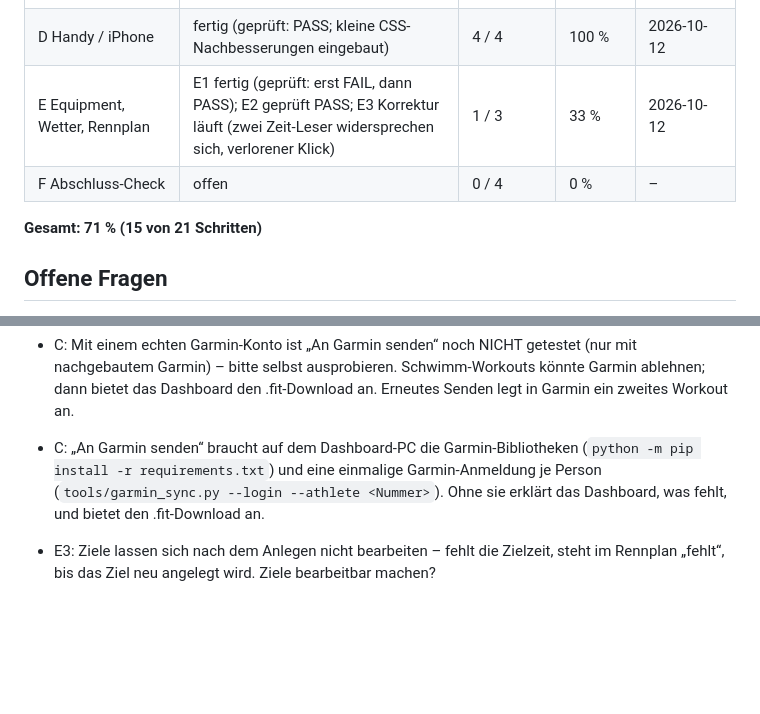
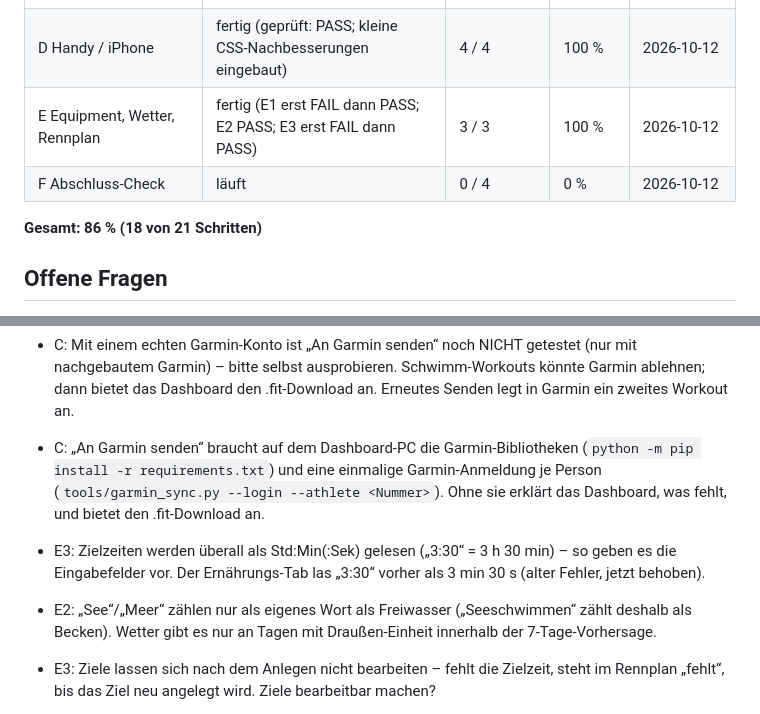
Before and after one commit to nico-lehr/TriathlonTrainingsDashboard, a Markdown page: PROGRESS.md, 2 parts joined by grey strips. GitHub-like rendering; blank space fills up the shorter version.

Commit message:
PROGRESS: E fertig (18/21), F startet
Co-Authored-By: Claude Opus 5.5 <noreply@anthropic.com>
Claude-Session: https://claude.ai/code/session_01LppLaV2ewAACpgxfS4CAj4

```diff
--- a/PROGRESS.md
+++ b/PROGRESS.md
@@ -27,10 +27,10 @@ Ein Schritt zählt erst als erledigt, wenn Tests und Prüfung bestanden sind.
 | B Triathlon-Auswertungen | fertig (geprüft: erst FAIL, nach Korrektur PASS) | 4 / 4 | 100 % | 2026-10-12 |
 | C Garmin-Workouts auf die Uhr | fertig (geprüft: PASS; kleine Nachbesserungen) | 3 / 3 | 100 % | 2026-10-12 |
 | D Handy / iPhone | fertig (geprüft: PASS; kleine CSS-Nachbesserungen eingebaut) | 4 / 4 | 100 % | 2026-10-12 |
-| E Equipment, Wetter, Rennplan | E1 fertig (geprüft: erst FAIL, dann PASS); E2 geprüft PASS; E3 Korrektur läuft (zwei Zeit-Leser widersprechen sich, verlorener Klick) | 1 / 3 | 33 % | 2026-10-12 |
-| F Abschluss-Check | offen | 0 / 4 | 0 % | – |
+| E Equipment, Wetter, Rennplan | fertig (E1 erst FAIL dann PASS; E2 PASS; E3 erst FAIL dann PASS) | 3 / 3 | 100 % | 2026-10-12 |
+| F Abschluss-Check | läuft | 0 / 4 | 0 % | 2026-10-12 |
 
-**Gesamt: 71 % (15 von 21 Schritten)**
+**Gesamt: 86 % (18 von 21 Schritten)**
 
 ## Offene Fragen
 
@@ -47,6 +47,8 @@ Ein Schritt zählt erst als erledigt, wenn Tests und Prüfung bestanden sind.
 - E1: Die „Fällig“-Banner in Übersicht/Kalender hattest du im September entfernt; die 90-%-Warnung erscheint deshalb nur als Hinweis „bald fällig“ in den Einstellungen. Banner wieder einbauen? (zwei Zeilen)
 - C: Mit einem echten Garmin-Konto ist „An Garmin senden“ noch NICHT getestet (nur mit nachgebautem Garmin) – bitte selbst ausprobieren. Schwimm-Workouts könnte Garmin ablehnen; dann bietet das Dashboard den .fit-Download an. Erneutes Senden legt in Garmin ein zweites Workout an.
 - C: „An Garmin senden“ braucht auf dem Dashboard-PC die Garmin-Bibliotheken (`python -m pip install -r requirements.txt`) und eine einmalige Garmin-Anmeldung je Person (`tools/garmin_sync.py --login --athlete <Nummer>`). Ohne sie erklärt das Dashboard, was fehlt, und bietet den .fit-Download an.
+- E3: Zielzeiten werden überall als Std:Min(:Sek) gelesen („3:30“ = 3 h 30 min) – so geben es die Eingabefelder vor. Der Ernährungs-Tab las „3:30“ vorher als 3 min 30 s (alter Fehler, jetzt behoben).
+- E2: „See“/„Meer“ zählen nur als eigenes Wort als Freiwasser („Seeschwimmen“ zählt deshalb als Becken). Wetter gibt es nur an Tagen mit Draußen-Einheit innerhalb der 7-Tage-Vorhersage.
 - E3: Ziele lassen sich nach dem Anlegen nicht bearbeiten – fehlt die Zielzeit, steht im Rennplan „fehlt“, bis das Ziel neu angelegt wird. Ziele bearbeitbar machen?
 - C1: Die Plan-Einheiten liegen in der Ablage pro Person, nicht in der alten Tabelle `planned_workouts` (die das Dashboard nicht nutzt). Standard: `steps` wird ein Feld der Plan-Einheit statt einer neuen Spalte – damit ist keine Datenbank-Änderung nötig.
 - C2: Hochgeladen wird mit dem Garmin-Token aus dem Garmin-Sync (`~/.triathlon/garmin_<Nummer>.token`). Ohne Token gibt es eine Anleitung statt einer Passwort-Abfrage.
```
